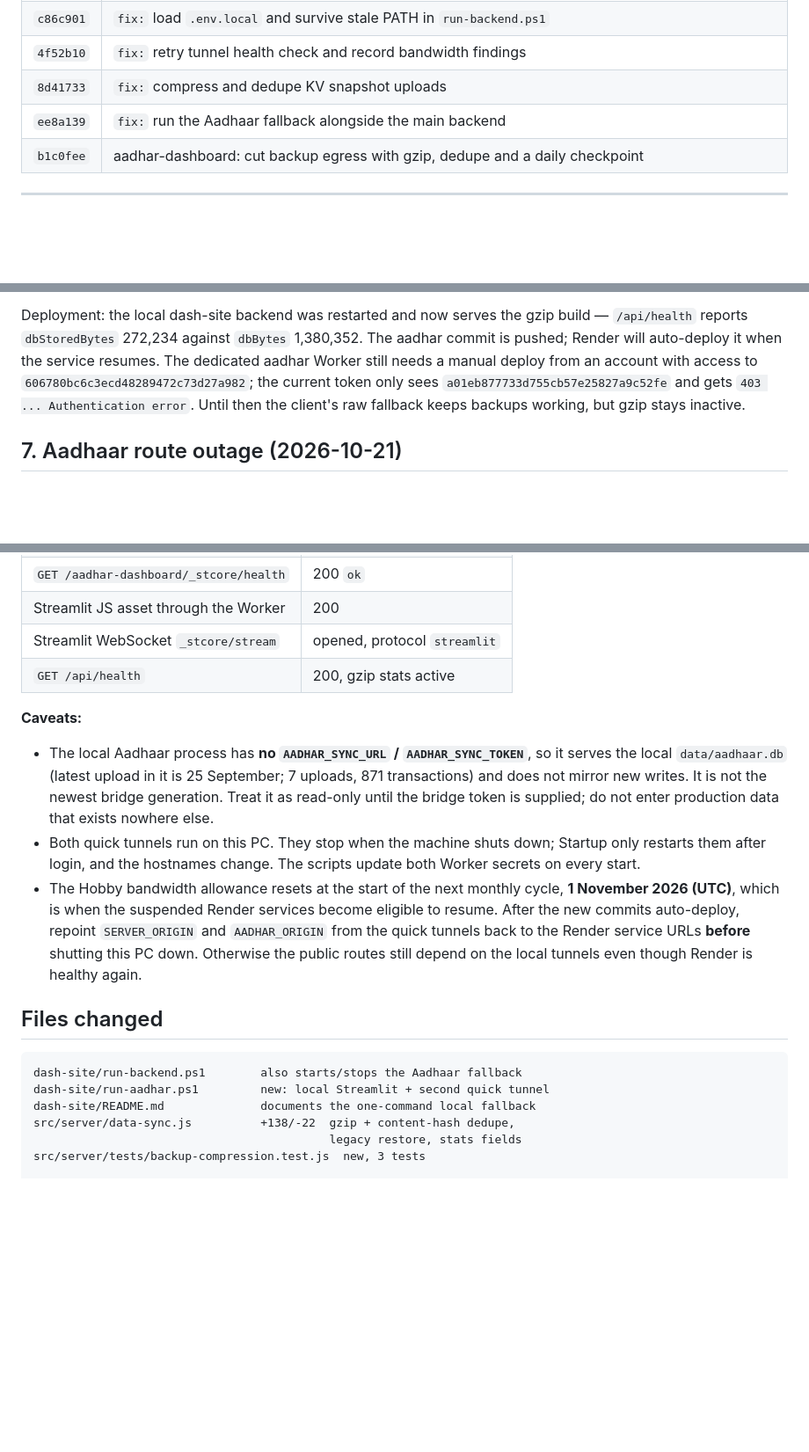
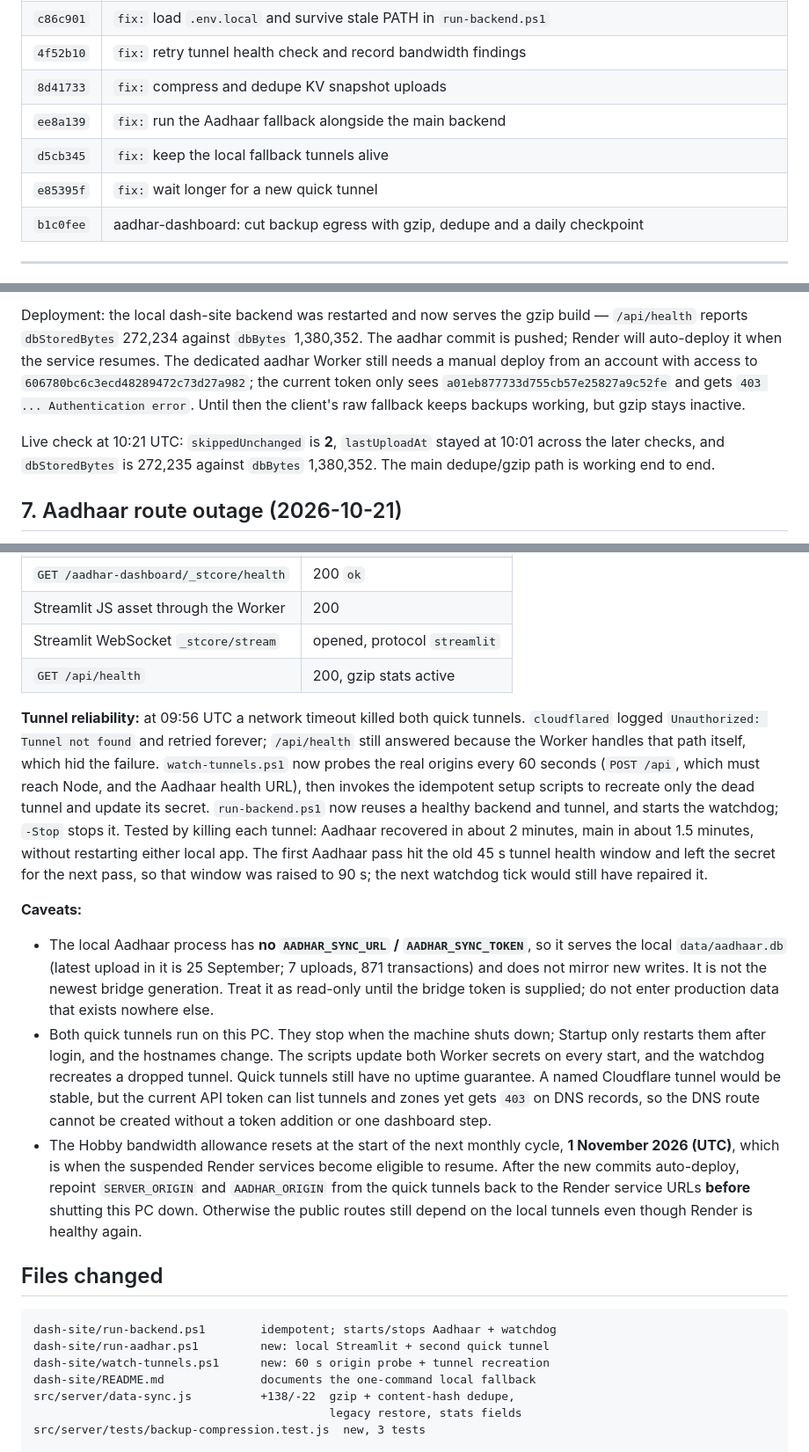
Before and after one commit to vcharyanaco-tech/dash-site, a Markdown page: SESSION_EXPORT_2026-10-21.md, 3 parts joined by grey strips. Shown at 88% size. Rendered like a GitHub page; blank space fills up the shorter version.

Commit message:
docs: record the tunnel watchdog and live dedupe check

````diff
--- a/SESSION_EXPORT_2026-10-21.md
+++ b/SESSION_EXPORT_2026-10-21.md
@@ -17,6 +17,8 @@ Render service is still suspended**.
 | `4f52b10` | `fix:` retry tunnel health check and record bandwidth findings |
 | `8d41733` | `fix:` compress and dedupe KV snapshot uploads |
 | `ee8a139` | `fix:` run the Aadhaar fallback alongside the main backend |
+| `d5cb345` | `fix:` keep the local fallback tunnels alive |
+| `e85395f` | `fix:` wait longer for a new quick tunnel |
 | `b1c0fee` | aadhar-dashboard: cut backup egress with gzip, dedupe and a daily checkpoint |
 
 ---
@@ -213,6 +215,10 @@ only sees `a01eb877733d755cb57e25827a9c52fe` and gets
 `403 ... Authentication error`. Until then the client's raw fallback keeps
 backups working, but gzip stays inactive.
 
+Live check at 10:21 UTC: `skippedUnchanged` is **2**, `lastUploadAt` stayed at
+10:01 across the later checks, and `dbStoredBytes` is 272,235 against
+`dbBytes` 1,380,352. The main dedupe/gzip path is working end to end.
+
 ## 7. Aadhaar route outage (2026-10-21)
 
 **Symptom:** `https://dashboardharyana.site/aadhar-dashboard/` returned the
@@ -249,6 +255,19 @@ been suspended by its owner."
 | Streamlit WebSocket `_stcore/stream` | opened, protocol `streamlit` |
 | `GET /api/health` | 200, gzip stats active |
 
+**Tunnel reliability:** at 09:56 UTC a network timeout killed both quick
+tunnels. `cloudflared` logged `Unauthorized: Tunnel not found` and retried
+forever; `/api/health` still answered because the Worker handles that path
+itself, which hid the failure. `watch-tunnels.ps1` now probes the real origins
+every 60 seconds (`POST /api`, which must reach Node, and the Aadhaar health
+URL), then invokes the idempotent setup scripts to recreate only the dead
+tunnel and update its secret. `run-backend.ps1` now reuses a healthy backend
+and tunnel, and starts the watchdog; `-Stop` stops it. Tested by killing each
+tunnel: Aadhaar recovered in about 2 minutes, main in about 1.5 minutes, without
+restarting either local app. The first Aadhaar pass hit the old 45 s tunnel
+health window and left the secret for the next pass, so that window was raised
+to 90 s; the next watchdog tick would still have repaired it.
+
 **Caveats:**
 
 - The local Aadhaar process has **no `AADHAR_SYNC_URL` / `AADHAR_SYNC_TOKEN`**,
@@ -258,7 +277,11 @@ been suspended by its owner."
   supplied; do not enter production data that exists nowhere else.
 - Both quick tunnels run on this PC. They stop when the machine shuts down;
   Startup only restarts them after login, and the hostnames change. The scripts
-  update both Worker secrets on every start.
+  update both Worker secrets on every start, and the watchdog recreates a
+  dropped tunnel. Quick tunnels still have no uptime guarantee. A named
+  Cloudflare tunnel would be stable, but the current API token can list tunnels
+  and zones yet gets `403` on DNS records, so the DNS route cannot be created
+  without a token addition or one dashboard step.
 - The Hobby bandwidth allowance resets at the start of the next monthly cycle,
   **1 November 2026 (UTC)**, which is when the suspended Render services become
   eligible to resume. After the new commits auto-deploy, repoint
@@ -269,8 +292,9 @@ been suspended by its owner."
 ## Files changed
 
 ```
-dash-site/run-backend.ps1        also starts/stops the Aadhaar fallback
+dash-site/run-backend.ps1        idempotent; starts/stops Aadhaar + watchdog
 dash-site/run-aadhar.ps1         new: local Streamlit + second quick tunnel
+dash-site/watch-tunnels.ps1      new: 60 s origin probe + tunnel recreation
 dash-site/README.md              documents the one-command local fallback
 src/server/data-sync.js          +138/-22  gzip + content-hash dedupe,
                                            legacy restore, stats fields
````
Also changed, not shown: other parts of SESSION_EXPORT_2026-10-21.md (+12 -7 lines).
